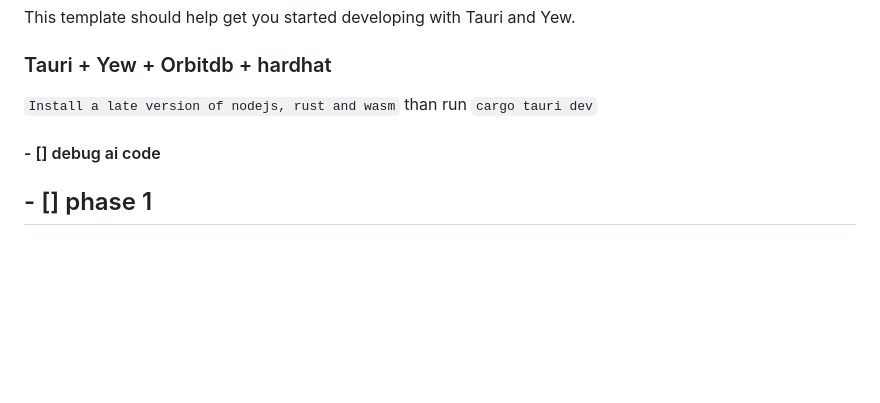
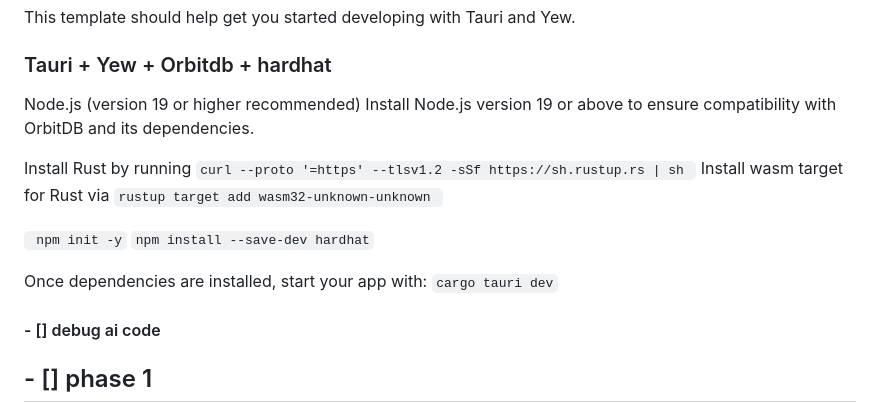
Before and after one commit to ralph4-op/seer, a Markdown page: README.md, the part around the change. Rendered like a GitHub page; blank space fills up the shorter version.

Commit message:
made some small readme changes

````diff
--- a/README.md
+++ b/README.md
@@ -4,8 +4,19 @@
 This template should help get you started developing with Tauri and Yew.
 
 ### Tauri + Yew + Orbitdb + hardhat
-```Install a late version of nodejs, rust and wasm```
-than run
+Node.js (version 19 or higher recommended)
+Install Node.js version 19 or above to ensure compatibility with OrbitDB and its dependencies.
+
+Install Rust by running
+```curl --proto '=https' --tlsv1.2 -sSf https://sh.rustup.rs | sh ```
+Install wasm target for Rust via
+```rustup target add wasm32-unknown-unknown ```
+
+``` npm init -y```
+``` npm install --save-dev hardhat ```
+
+
+Once dependencies are installed, start your app with:
 ```cargo tauri dev```
 #### - [] debug ai code
 
````
